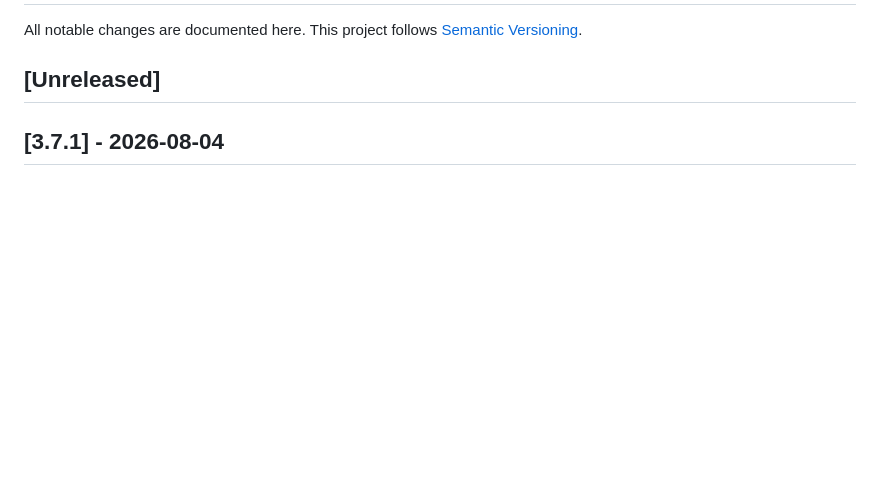
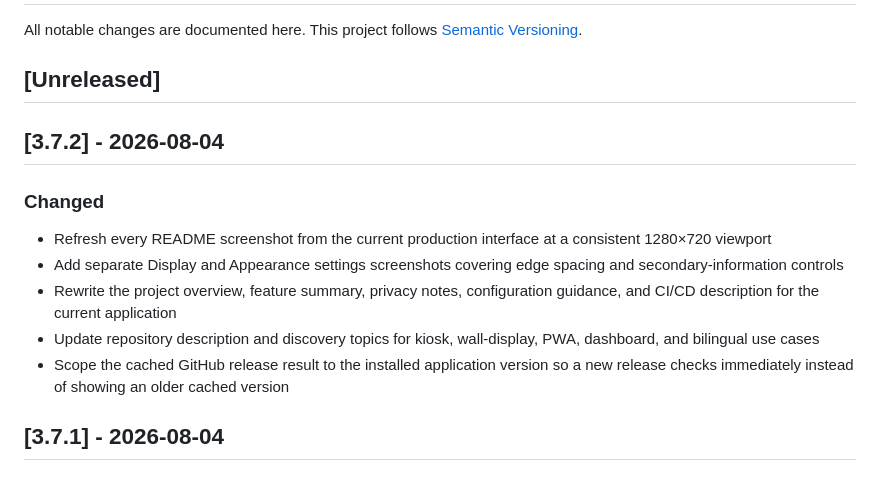
Before and after one commit to heckpiet/Info-Display-Wetter_Berlin_Adlershof, a Markdown page: CHANGELOG.md, the part around the change. Drawn GitHub-style; blank space fills up the shorter version.

```diff
--- a/CHANGELOG.md
+++ b/CHANGELOG.md
@@ -3,6 +3,16 @@
 All notable changes are documented here. This project follows [Semantic Versioning](https://semver.org/).
 
 ## [Unreleased]
+
+## [3.7.2] - 2026-08-04
+
+### Changed
+
+- Refresh every README screenshot from the current production interface at a consistent 1280×720 viewport
+- Add separate Display and Appearance settings screenshots covering edge spacing and secondary-information controls
+- Rewrite the project overview, feature summary, privacy notes, configuration guidance, and CI/CD description for the current application
+- Update repository description and discovery topics for kiosk, wall-display, PWA, dashboard, and bilingual use cases
+- Scope the cached GitHub release result to the installed application version so a new release checks immediately instead of showing an older cached version
 
 ## [3.7.1] - 2026-08-04
 
```
Also changed, not shown: README.md (+17 -12 lines), docs/SETTINGS.md (+4 -0 lines), docs/images/kiosk-daily-forecast.png, docs/images/kiosk-desktop.png, docs/images/mode-essential.png, docs/images/mode-glance.png, docs/images/settings-appearance.png (added), docs/images/settings-dialog.png, 11 other files.
